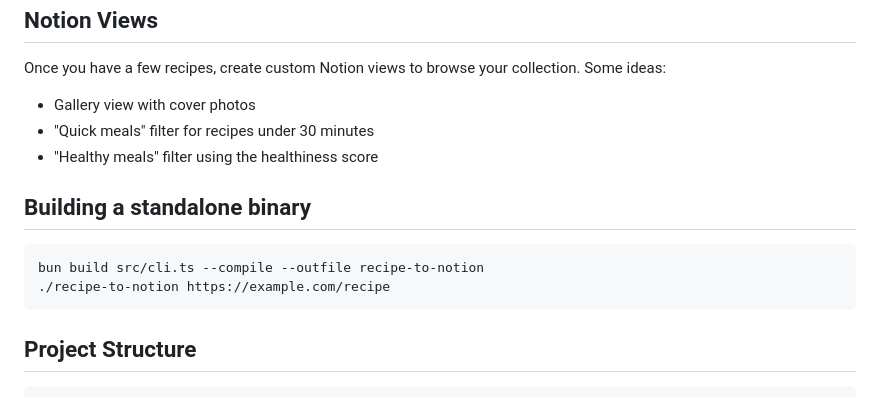
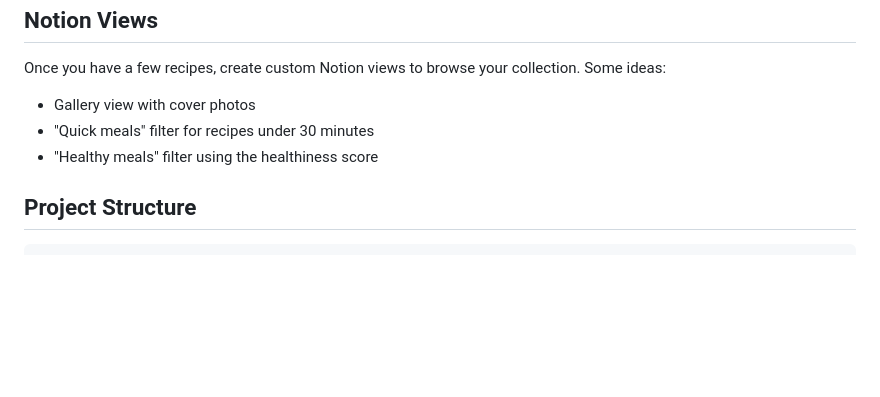
Before and after one commit to willbiddy/recipe-to-notion, a Markdown page: README.md, the part around the change. Drawn GitHub-style; blank space fills up the shorter version.

````diff
--- a/README.md
+++ b/README.md
@@ -147,13 +147,6 @@ Once you have a few recipes, create custom Notion views to browse your collectio
 - "Quick meals" filter for recipes under 30 minutes
 - "Healthy meals" filter using the healthiness score
 
-## Building a standalone binary
-
-```bash
-bun build src/cli.ts --compile --outfile recipe-to-notion
-./recipe-to-notion https://example.com/recipe
-```
-
 ## Project Structure
 
 ```
````
Also changed, not shown: src/system-prompt.md (+12 -6 lines).
